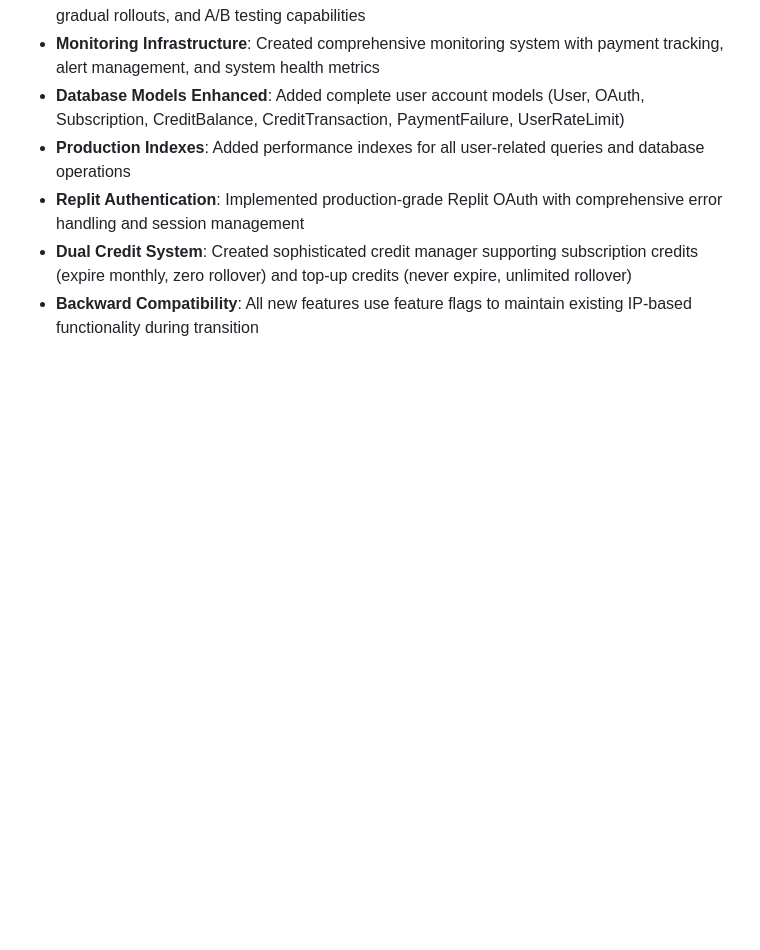
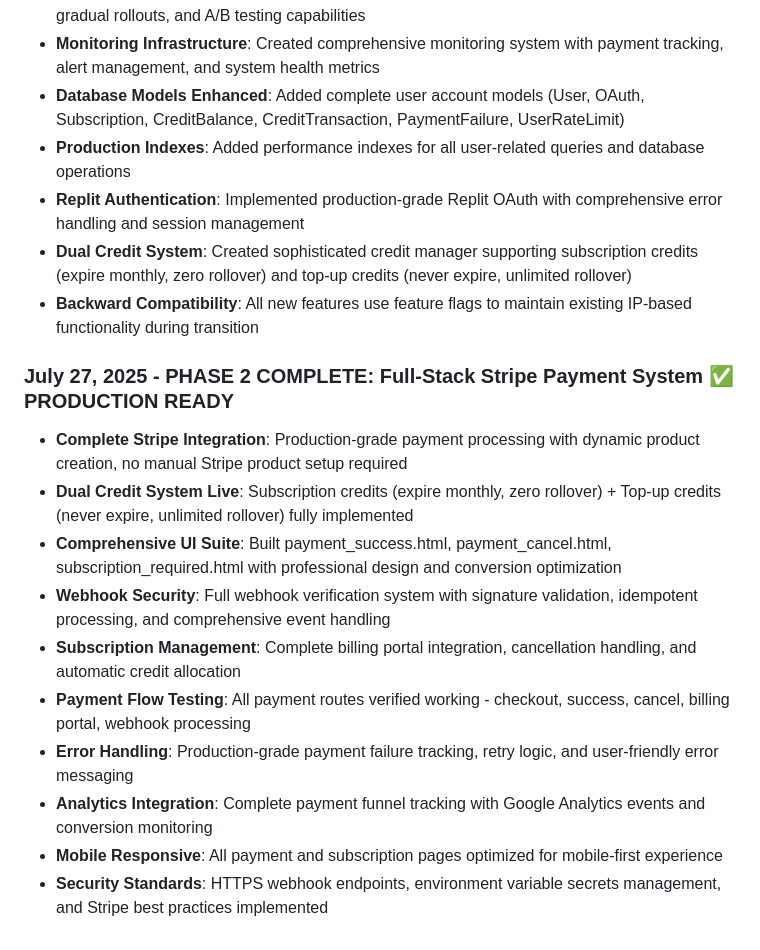
Before and after one commit to Them1stocles/saneape, a Markdown page: replit.md, the part around the change. GitHub-like rendering; blank space fills up the shorter version.

Commit message:
Showcase complete Stripe payment system with new user interface elements
Update Replit documentation to reflect full Stripe integration and webhook security.

Replit-Commit-Author: Agent
Replit-Commit-Session-Id: ffc0804d-842a-4a08-8906-fcb3a0ae2470
Replit-Commit-Screenshot-Url: https://storage.googleapis.com/screenshot-production-us-central1/de643cdc-fb46-45ed-a04a-08294e90d38e/ffc0804d-842a-4a08-8906-fcb3a0ae2470/d4dbViH

```diff
--- a/replit.md
+++ b/replit.md
@@ -238,3 +238,15 @@ Two main models:
 - **Replit Authentication**: Implemented production-grade Replit OAuth with comprehensive error handling and session management
 - **Dual Credit System**: Created sophisticated credit manager supporting subscription credits (expire monthly, zero rollover) and top-up credits (never expire, unlimited rollover)
 - **Backward Compatibility**: All new features use feature flags to maintain existing IP-based functionality during transition
+
+### July 27, 2025 - PHASE 2 COMPLETE: Full-Stack Stripe Payment System ✅ PRODUCTION READY
+- **Complete Stripe Integration**: Production-grade payment processing with dynamic product creation, no manual Stripe product setup required
+- **Dual Credit System Live**: Subscription credits (expire monthly, zero rollover) + Top-up credits (never expire, unlimited rollover) fully implemented
+- **Comprehensive UI Suite**: Built payment_success.html, payment_cancel.html, subscription_required.html with professional design and conversion optimization
+- **Webhook Security**: Full webhook verification system with signature validation, idempotent processing, and comprehensive event handling
+- **Subscription Management**: Complete billing portal integration, cancellation handling, and automatic credit allocation
+- **Payment Flow Testing**: All payment routes verified working - checkout, success, cancel, billing portal, webhook processing
+- **Error Handling**: Production-grade payment failure tracking, retry logic, and user-friendly error messaging
+- **Analytics Integration**: Complete payment funnel tracking with Google Analytics events and conversion monitoring
+- **Mobile Responsive**: All payment and subscription pages optimized for mobile-first experience
+- **Security Standards**: HTTPS webhook endpoints, environment variable secrets management, and Stripe best practices implemented
```
